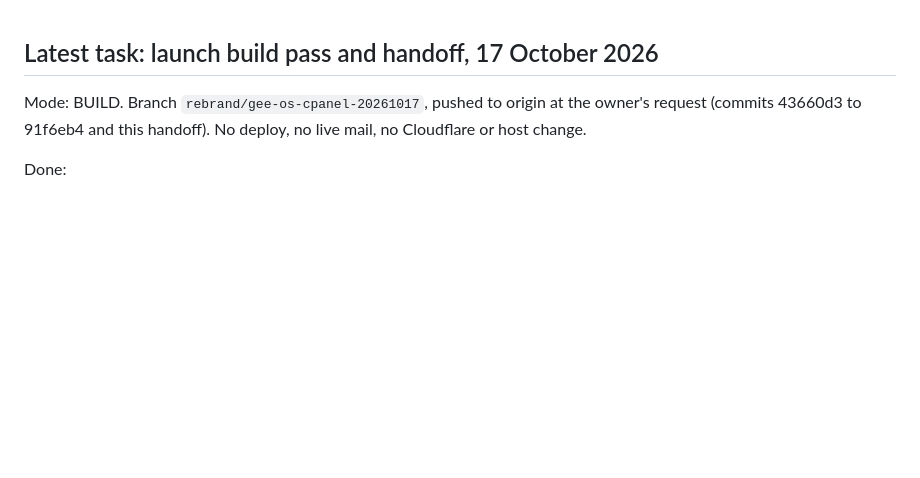
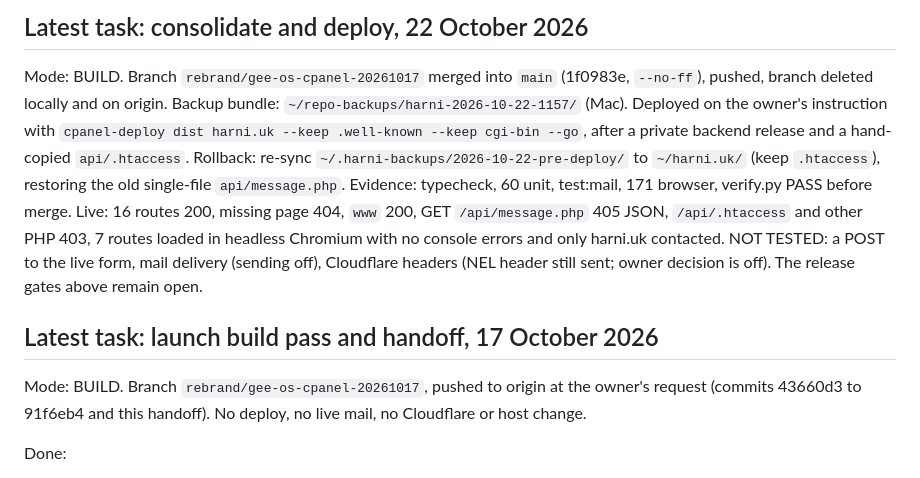
Before and after one commit to devgeereact/harni, a Markdown page: .agent/CURRENT-TASK.md, the part around the change. Rendered like a GitHub page; blank space fills up the shorter version.

Commit message:
docs: record the 22 October deploy and rollback
Claude-Session: https://claude.ai/code/session_01T6Kpre8ZGRmZZ3mTcqMA2b

```diff
--- a/.agent/CURRENT-TASK.md
+++ b/.agent/CURRENT-TASK.md
@@ -1,3 +1,9 @@
+## Latest task: consolidate and deploy, 22 October 2026
+
+Mode: BUILD. Branch `rebrand/gee-os-cpanel-20261017` merged into `main` (1f0983e, `--no-ff`), pushed, branch deleted locally and on origin. Backup bundle: `~/repo-backups/harni-2026-10-22-1157/` (Mac).
+Deployed on the owner's instruction with `cpanel-deploy dist harni.uk --keep .well-known --keep cgi-bin --go`, after a private backend release and a hand-copied `api/.htaccess`. Rollback: re-sync `~/.harni-backups/2026-10-22-pre-deploy/` to `~/harni.uk/` (keep `.htaccess`), restoring the old single-file `api/message.php`.
+Evidence: typecheck, 60 unit, test:mail, 171 browser, verify.py PASS before merge. Live: 16 routes 200, missing page 404, `www` 200, GET `/api/message.php` 405 JSON, `/api/.htaccess` and other PHP 403, 7 routes loaded in headless Chromium with no console errors and only harni.uk contacted. NOT TESTED: a POST to the live form, mail delivery (sending off), Cloudflare headers (NEL header still sent; owner decision is off). The release gates above remain open.
+
 ## Latest task: launch build pass and handoff, 17 October 2026
 
 Mode: BUILD. Branch `rebrand/gee-os-cpanel-20261017`, pushed to origin at the owner's request (commits 43660d3 to 91f6eb4 and this handoff). No deploy, no live mail, no Cloudflare or host change.
```
Also changed, not shown: docs/07-operations/DEPLOYMENT.md (+2 -2 lines).
